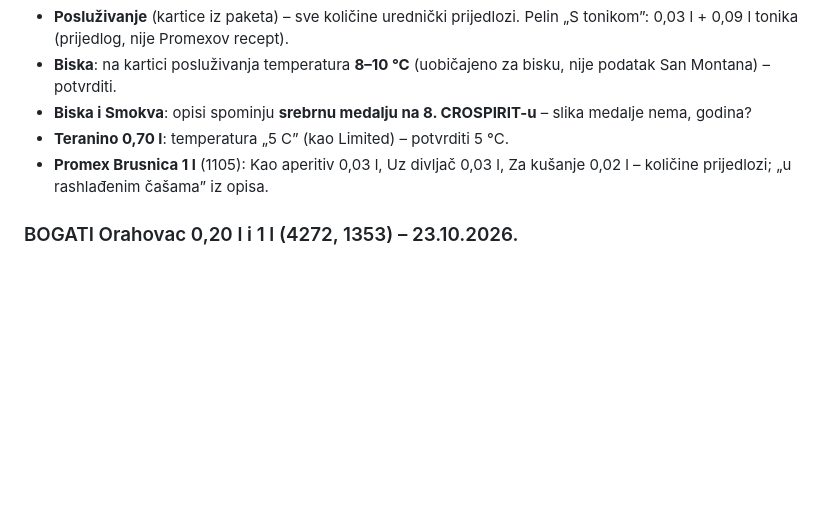
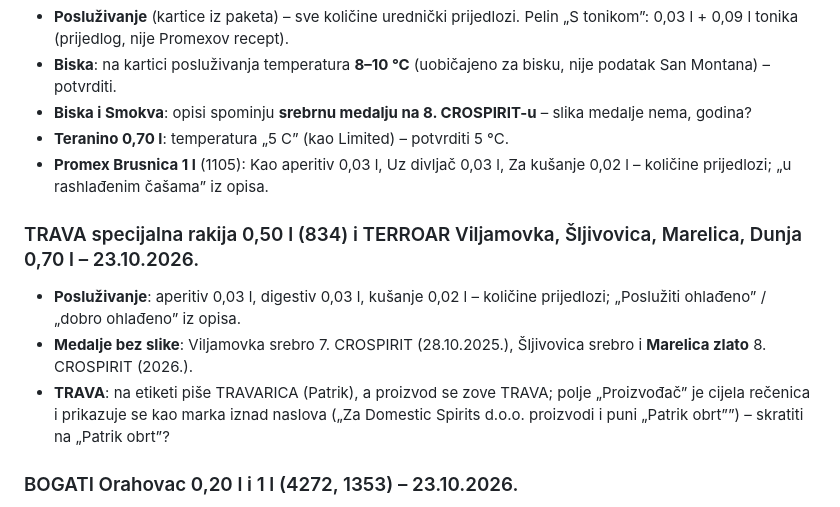
Before and after one commit to igkutil-blip/wordpress, a Markdown page: izdanja/ZA-PROVJERU.md, the part around the change. Drawn GitHub-style; blank space fills up the shorter version.

```diff
--- a/izdanja/ZA-PROVJERU.md
+++ b/izdanja/ZA-PROVJERU.md
@@ -80,6 +80,12 @@ Natuknice za proizvode su i u adminu: **Domestic → Slike proizvoda → Za prov
 - **Teranino 0,70 l**: temperatura „5 C” (kao Limited) – potvrditi 5 °C.
 - **Promex Brusnica 1 l** (1105): Kao aperitiv 0,03 l, Uz divljač 0,03 l, Za kušanje 0,02 l – količine prijedlozi; „u rashlađenim čašama” iz opisa.
 
+### TRAVA specijalna rakija 0,50 l (834) i TERROAR Viljamovka, Šljivovica, Marelica, Dunja 0,70 l – 23.10.2026.
+- **Posluživanje**: aperitiv 0,03 l, digestiv 0,03 l, kušanje 0,02 l – količine prijedlozi; „Poslužiti ohlađeno” / „dobro ohlađeno” iz opisa.
+- **Medalje bez slike**: Viljamovka srebro 7. CROSPIRIT (28.10.2025.), Šljivovica srebro i **Marelica zlato** 8. CROSPIRIT (2026.).
+- **TRAVA**: na etiketi piše TRAVARICA (Patrik), a proizvod se zove TRAVA; polje „Proizvođač” je cijela rečenica i prikazuje se kao marka iznad
+  naslova („Za Domestic Spirits d.o.o. proizvodi i puni „Patrik obrt””) – skratiti na „Patrik obrt”?
+
 ### BOGATI Orahovac 0,20 l i 1 l (4272, 1353) – 23.10.2026.
 - **Posluživanje** (kartica iz paketa): Kao aperitiv / Uz slasticu (kolač od oraha) / Kao digestiv, po 0,03 l – autorski prijedlozi; načini i
   temperatura „Po želji” su sa stranice proizvoda.
```
Also changed, not shown: CLAUDE.md (+5 -0 lines).
